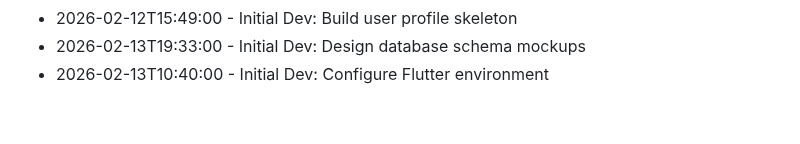
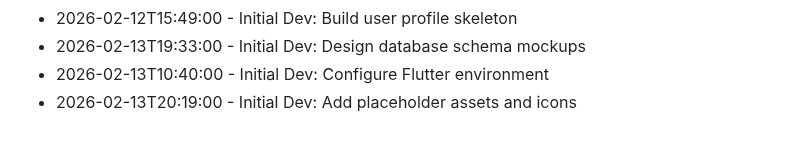
Before and after one commit to RajBarot3826/LocalMart, a Markdown page: CHANGELOG.md, the part around the change. Rendered like a GitHub page.

Commit message:
Add placeholder assets and icons

```diff
--- a/CHANGELOG.md
+++ b/CHANGELOG.md
@@ -190,3 +190,4 @@
 - 2026-02-12T15:49:00 - Initial Dev: Build user profile skeleton
 - 2026-02-13T19:33:00 - Initial Dev: Design database schema mockups
 - 2026-02-13T10:40:00 - Initial Dev: Configure Flutter environment
+- 2026-02-13T20:19:00 - Initial Dev: Add placeholder assets and icons
```
